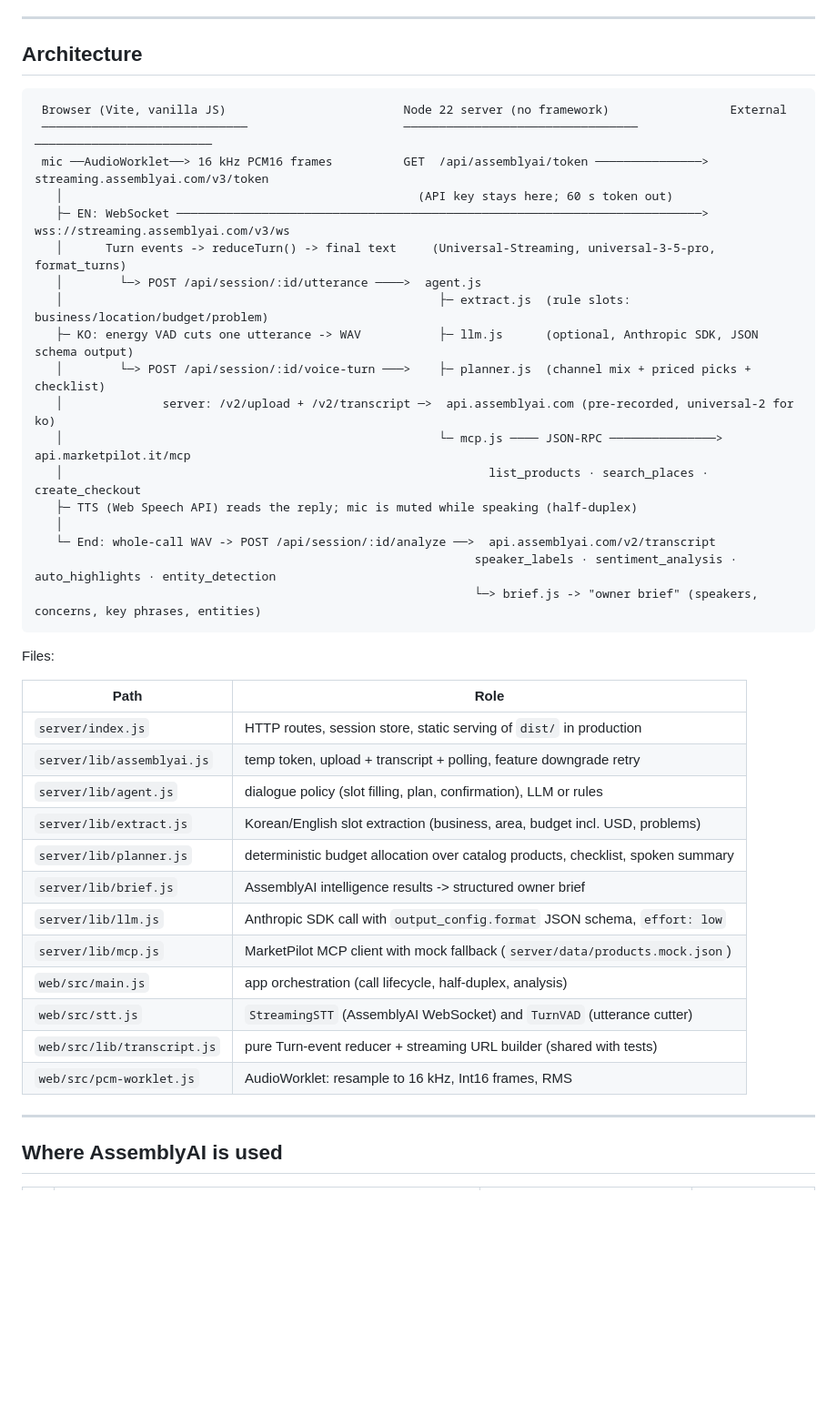
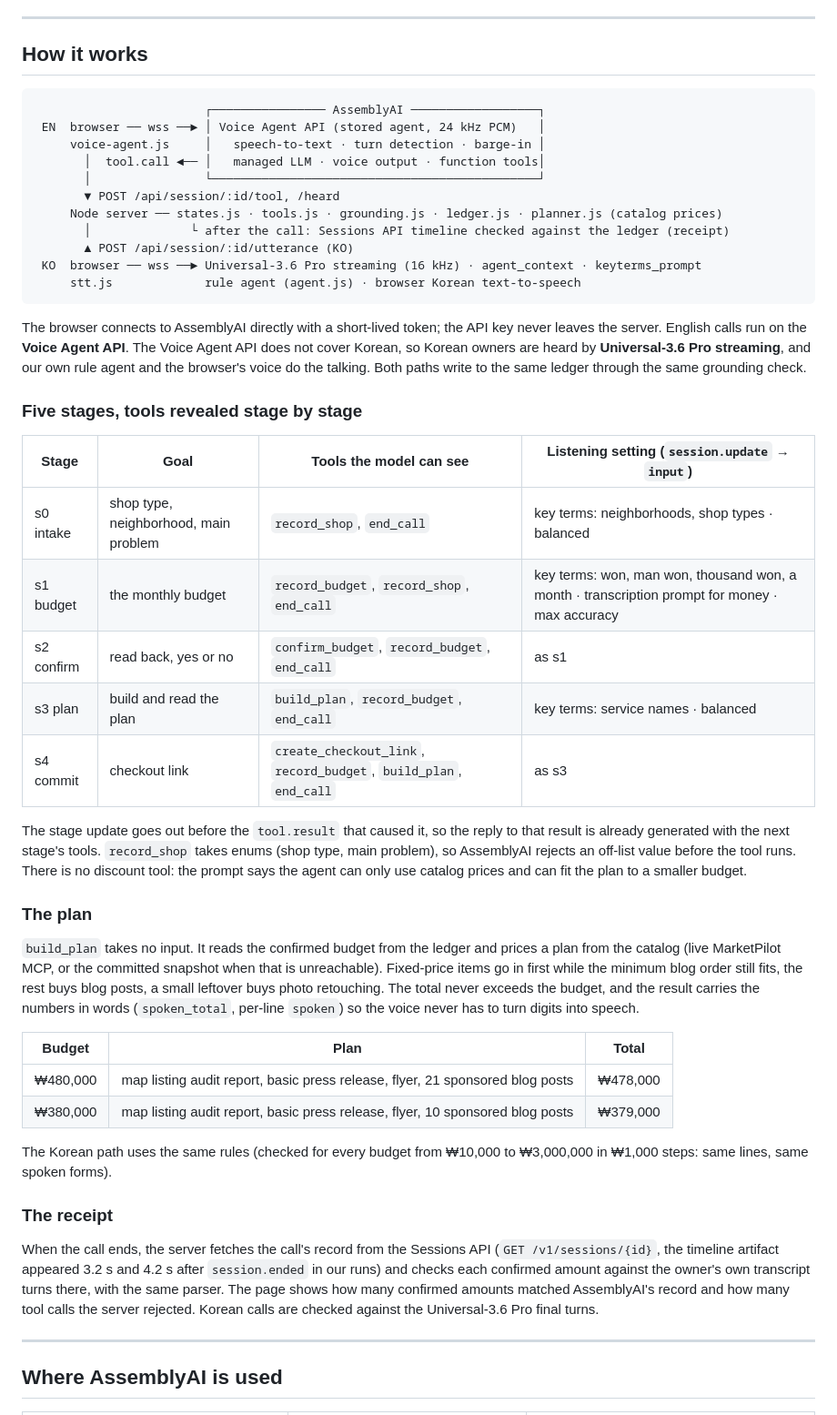
Before and after one commit to unikaive730/every-won-heard, a Markdown page: README.md, the part around one of its changes. Shown at 91% size. GitHub-like rendering; blank space fills up the shorter version.

````diff
--- a/README.md
+++ b/README.md
@@ -41,45 +77,65 @@ get live voice; with `LLM_API_KEY` the consultant's wording comes from Claude in
 
 ---
 
-## Architecture
+## How it works
 
 ```
- Browser (Vite, vanilla JS)                         Node 22 server (no framework)                 External
- ─────────────────────────────                      ─────────────────────────────────            ─────────────────────────
- mic ──AudioWorklet──> 16 kHz PCM16 frames          GET  /api/assemblyai/token ───────────────>  streaming.assemblyai.com/v3/token
-   │                                                  (API key stays here; 60 s token out)
-   ├─ EN: WebSocket ──────────────────────────────────────────────────────────────────────────>  wss://streaming.assemblyai.com/v3/ws
-   │      Turn events -> reduceTurn() -> final text     (Universal-Streaming, universal-3-5-pro, format_turns)
-   │        └─> POST /api/session/:id/utterance ────>  agent.js
-   │                                                     ├─ extract.js  (rule slots: business/location/budget/problem)
-   ├─ KO: energy VAD cuts one utterance -> WAV           ├─ llm.js      (optional, Anthropic SDK, JSON schema output)
-   │        └─> POST /api/session/:id/voice-turn ───>    ├─ planner.js  (channel mix + priced picks + checklist)
-   │              server: /v2/upload + /v2/transcript ─>  api.assemblyai.com (pre-recorded, universal-2 for ko)
-   │                                                     └─ mcp.js ──── JSON-RPC ───────────────>  api.marketpilot.it/mcp
-   │                                                            list_products · search_places · create_checkout
-   ├─ TTS (Web Speech API) reads the reply; mic is muted while speaking (half-duplex)
-   │
-   └─ End: whole-call WAV -> POST /api/session/:id/analyze ──>  api.assemblyai.com/v2/transcript
-                                                              speaker_labels · sentiment_analysis · auto_highlights · entity_detection
-                                                              └─> brief.js -> "owner brief" (speakers, concerns, key phrases, entities)
+                        ┌──────────────── AssemblyAI ──────────────────┐
+ EN  browser ── wss ──► │ Voice Agent API (stored agent, 24 kHz PCM)   │
+     voice-agent.js     │   speech-to-text · turn detection · barge-in │
+       │  tool.call ◄── │   managed LLM · voice output · function tools│
+       │                └──────────────────────────────────────────────┘
+       ▼ POST /api/session/:id/tool, /heard
+     Node server ── states.js · tools.js · grounding.js · ledger.js · planner.js (catalog prices)
+       │              └ after the call: Sessions API timeline checked against the ledger (receipt)
+       ▲ POST /api/session/:id/utterance (KO)
+ KO  browser ── wss ──► Universal-3.6 Pro streaming (16 kHz) · agent_context · keyterms_prompt
+     stt.js             rule agent (agent.js) · browser Korean text-to-speech
 ```
 
-Files:
+The browser connects to AssemblyAI directly with a short-lived token; the API key never leaves the
+server. English calls run on the **Voice Agent API**. The Voice Agent API does not cover Korean, so
+Korean owners are heard by **Universal-3.6 Pro streaming**, and our own rule agent and the browser's
+voice do the talking. Both paths write to the same ledger through the same grounding check.
 
-| Path | Role |
-|---|---|
-| `server/index.js` | HTTP routes, session store, static serving of `dist/` in production |
-| `server/lib/assemblyai.js` | temp token, upload + transcript + polling, feature downgrade retry |
-| `server/lib/agent.js` | dialogue policy (slot filling, plan, confirmation), LLM or rules |
-| `server/lib/extract.js` | Korean/English slot extraction (business, area, budget incl. USD, problems) |
-| `server/lib/planner.js` | deterministic budget allocation over catalog products, checklist, spoken summary |
-| `server/lib/brief.js` | AssemblyAI intelligence results -> structured owner brief |
-| `server/lib/llm.js` | Anthropic SDK call with `output_config.format` JSON schema, `effort: low` |
-| `server/lib/mcp.js` | MarketPilot MCP client with mock fallback (`server/data/products.mock.json`) |
-| `web/src/main.js` | app orchestration (call lifecycle, half-duplex, analysis) |
-| `web/src/stt.js` | `StreamingSTT` (AssemblyAI WebSocket) and `TurnVAD` (utterance cutter) |
-| `web/src/lib/transcript.js` | pure Turn-event reducer + streaming URL builder (shared with tests) |
-| `web/src/pcm-worklet.js` | AudioWorklet: resample to 16 kHz, Int16 frames, RMS |
+### Five stages, tools revealed stage by stage
+
+| Stage | Goal | Tools the model can see | Listening setting (`session.update` → `input`) |
+|---|---|---|---|
+| s0 intake | shop type, neighborhood, main problem | `record_shop`, `end_call` | key terms: neighborhoods, shop types · balanced |
+| s1 budget | the monthly budget | `record_budget`, `record_shop`, `end_call` | key terms: won, man won, thousand won, a month · transcription prompt for money · max accuracy |
+| s2 confirm | read back, yes or no | `confirm_budget`, `record_budget`, `end_call` | as s1 |
+| s3 plan | build and read the plan | `build_plan`, `record_budget`, `end_call` | key terms: service names · balanced |
+| s4 commit | checkout link | `create_checkout_link`, `record_budget`, `build_plan`, `end_call` | as s3 |
+
+The stage update goes out before the `tool.result` that caused it, so the reply to that result is
+already generated with the next stage's tools. `record_shop` takes enums (shop type, main problem), so
+AssemblyAI rejects an off-list value before the tool runs. There is no discount tool: the prompt says
+the agent can only use catalog prices and can fit the plan to a smaller budget.
+
+### The plan
+
+`build_plan` takes no input. It reads the confirmed budget from the ledger and prices a plan from the
+catalog (live MarketPilot MCP, or the committed snapshot when that is unreachable). Fixed-price items
+go in first while the minimum blog order still fits, the rest buys blog posts, a small leftover buys
+photo retouching. The total never exceeds the budget, and the result carries the numbers in words
+(`spoken_total`, per-line `spoken`) so the voice never has to turn digits into speech.
+
+| Budget | Plan | Total |
+|---|---|---|
+| ₩480,000 | map listing audit report, basic press release, flyer, 21 sponsored blog posts | ₩478,000 |
+| ₩380,000 | map listing audit report, basic press release, flyer, 10 sponsored blog posts | ₩379,000 |
+
+The Korean path uses the same rules (checked for every budget from ₩10,000 to ₩3,000,000 in ₩1,000
+steps: same lines, same spoken forms).
+
+### The receipt
+
+When the call ends, the server fetches the call's record from the Sessions API
+(`GET /v1/sessions/{id}`, the timeline artifact appeared 3.2 s and 4.2 s after `session.ended` in our
+runs) and checks each confirmed amount against the owner's own transcript turns there, with the same
+parser. The page shows how many confirmed amounts matched AssemblyAI's record and how many tool calls
+the server rejected. Korean calls are checked against the Universal-3.6 Pro final turns.
 
 ---
 
````
Also changed, not shown: other parts of README.md (+177 -118 lines), docs/pitch.md (deleted, +0 -121 lines), docs/video-script.md (deleted, +0 -80 lines).
